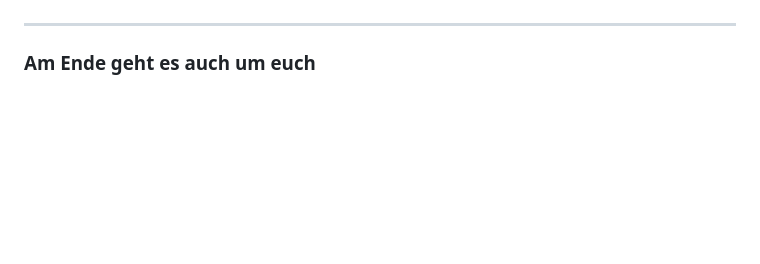
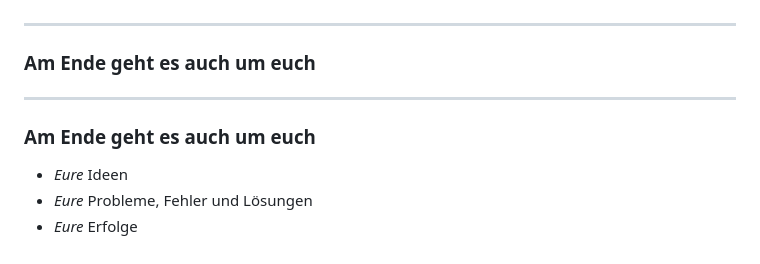
Before and after one commit to jakobd04/KI-im-Studium-Vortrag, a Markdown page: Vortrag.md, the part around one of its changes. GitHub-like rendering; blank space fills up the shorter version.

```diff
--- a/Vortrag.md
+++ b/Vortrag.md
@@ -346 +352,10 @@ Notes:
 ### Am Ende geht es auch um euch
+
+---
+
+<!-- .slide: data-auto-animate="true" -->
+### Am Ende geht es auch um euch
+
+- _Eure_ Ideen
+- _Eure_ Probleme, Fehler und Lösungen
+- _Eure_ Erfolge
```
Also changed, not shown: other parts of Vortrag.md (+15 -9 lines).
